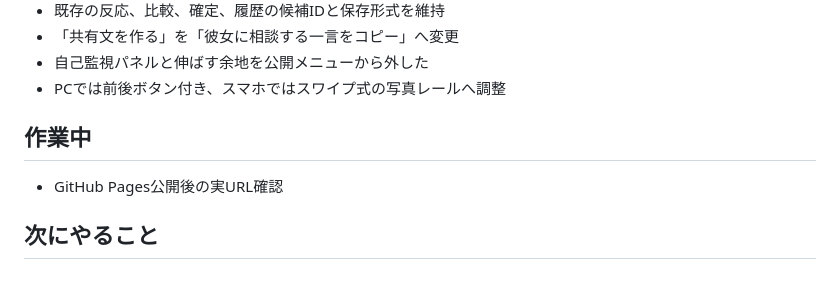
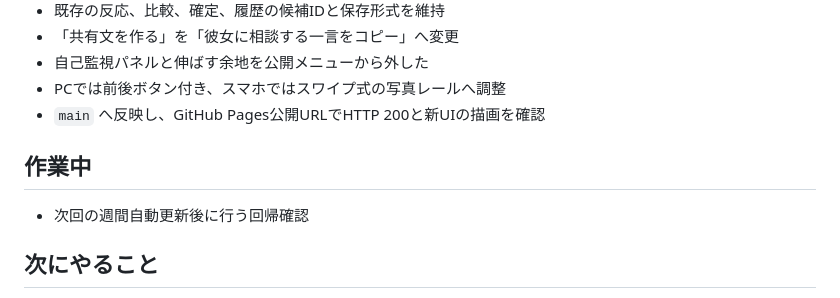
Before and after one commit to totorodonguri0115-max/yamaguchi-date-planning-home, a Markdown page: docs/CURRENT_STATE.md, the part around the change. Rendered like a GitHub page.

Commit message:
Record GitHub Pages verification

```diff
--- a/docs/CURRENT_STATE.md
+++ b/docs/CURRENT_STATE.md
@@ -42,10 +42,11 @@
 - 「共有文を作る」を「彼女に相談する一言をコピー」へ変更
 - 自己監視パネルと伸ばす余地を公開メニューから外した
 - PCでは前後ボタン付き、スマホではスワイプ式の写真レールへ調整
+- `main` へ反映し、GitHub Pages公開URLでHTTP 200と新UIの描画を確認
 
 ## 作業中
 
-- GitHub Pages公開後の実URL確認
+- 次回の週間自動更新後に行う回帰確認
 
 ## 次にやること
 
```
Also changed, not shown: docs/CODEX_RUN_LOG.md (+1 -1 lines).
